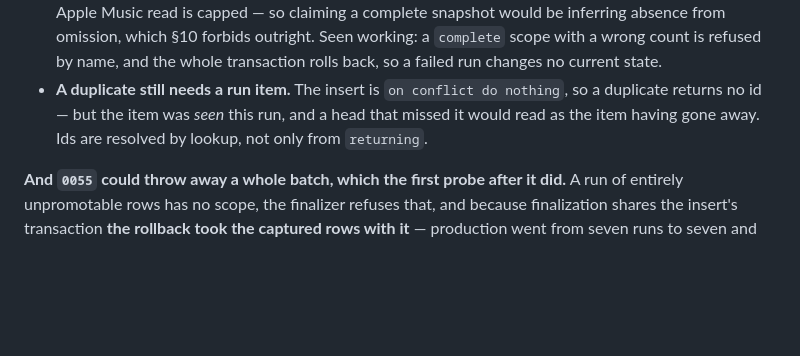
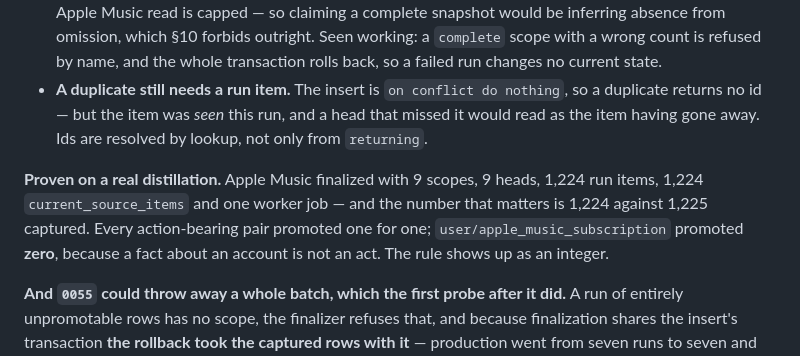
Before and after one commit to Shinghei98/Written, a Markdown page: CLAUDE.md, the part around the change. Rendered like a GitHub page; blank space fills up the shorter version.

Commit message:
The run lifecycle works on real data: 1,224 promoted of 1,225 captured
A real Apple Music distillation finalized. Nine scopes, nine heads, 1,224 run
items, 1,224 current_source_items, and one worker job enqueued — the last being
what Phase 2 consumes.

The number is the proof. Every action-bearing pair promoted one for one across
all nine data types, and user/apple_music_subscription promoted zero of the one
captured. It carries no action, so it belongs to no scope, gets no run item and
never becomes evidence, while still being captured and encrypted. Capture
broadly, promote narrowly — as an integer rather than a paragraph.

This is the first time anything in the vault has counted as currently observed.
Before 0055 there were 1,227 rows, seven runs all stuck running, and every
downstream table empty.

Co-Authored-By: Claude Opus 5 <noreply@anthropic.com>

```diff
--- a/CLAUDE.md
+++ b/CLAUDE.md
@@ -1870,6 +1870,12 @@ Three things the schema decided rather than us:
   a head that missed it would read as the item having gone away. Ids are
   resolved by lookup, not only from `returning`.
 
+**Proven on a real distillation.** Apple Music finalized with 9 scopes, 9
+heads, 1,224 run items, 1,224 `current_source_items` and one worker job — and
+the number that matters is 1,224 against 1,225 captured. Every action-bearing
+pair promoted one for one; `user/apple_music_subscription` promoted **zero**,
+because a fact about an account is not an act. The rule shows up as an integer.
+
 **And `0055` could throw away a whole batch, which the first probe after it did.**
 A run of entirely unpromotable rows has no scope, the finalizer refuses that,
 and because finalization shares the insert's transaction **the rollback took the
```
Also changed, not shown: 1 other file.
